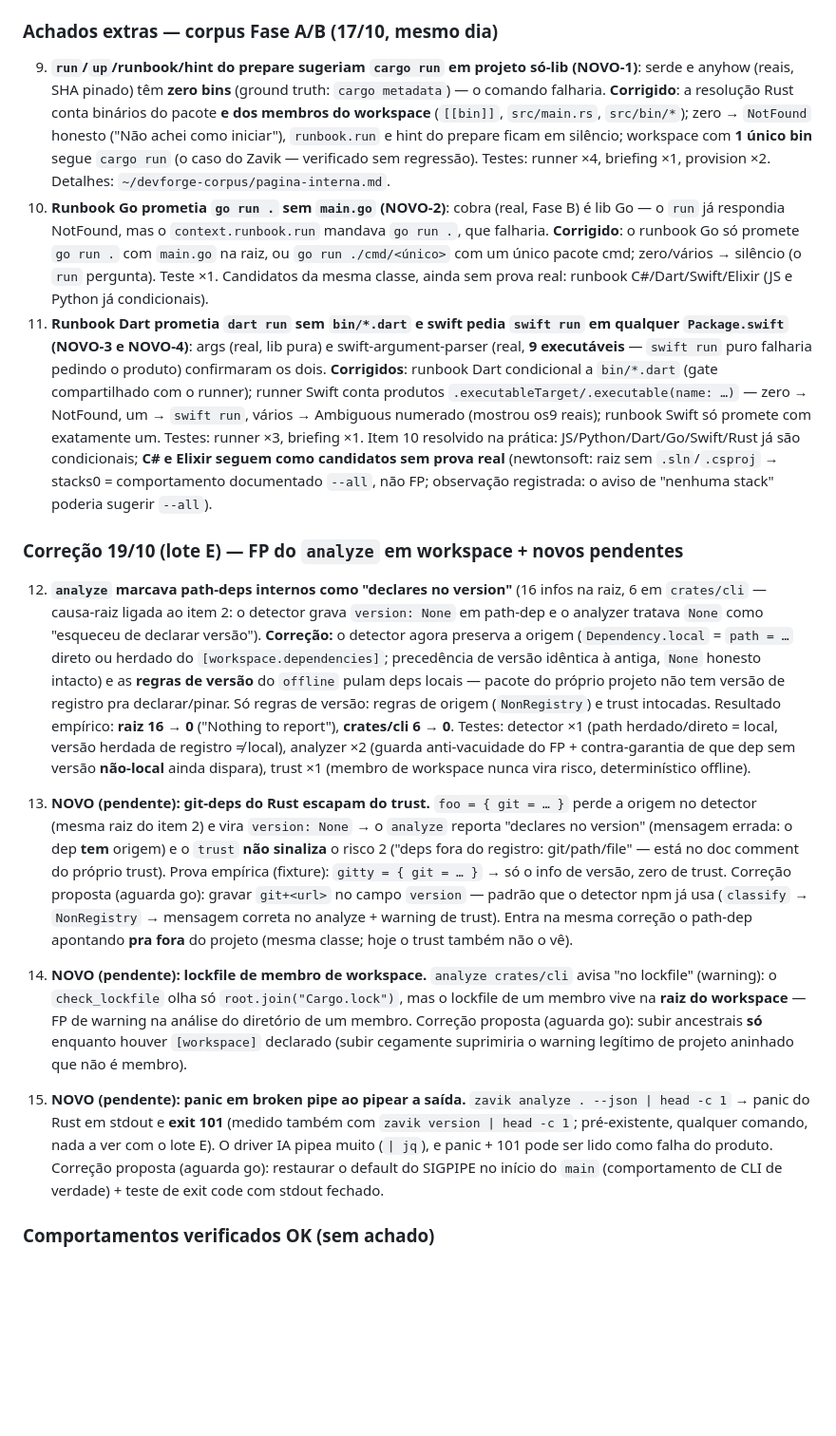
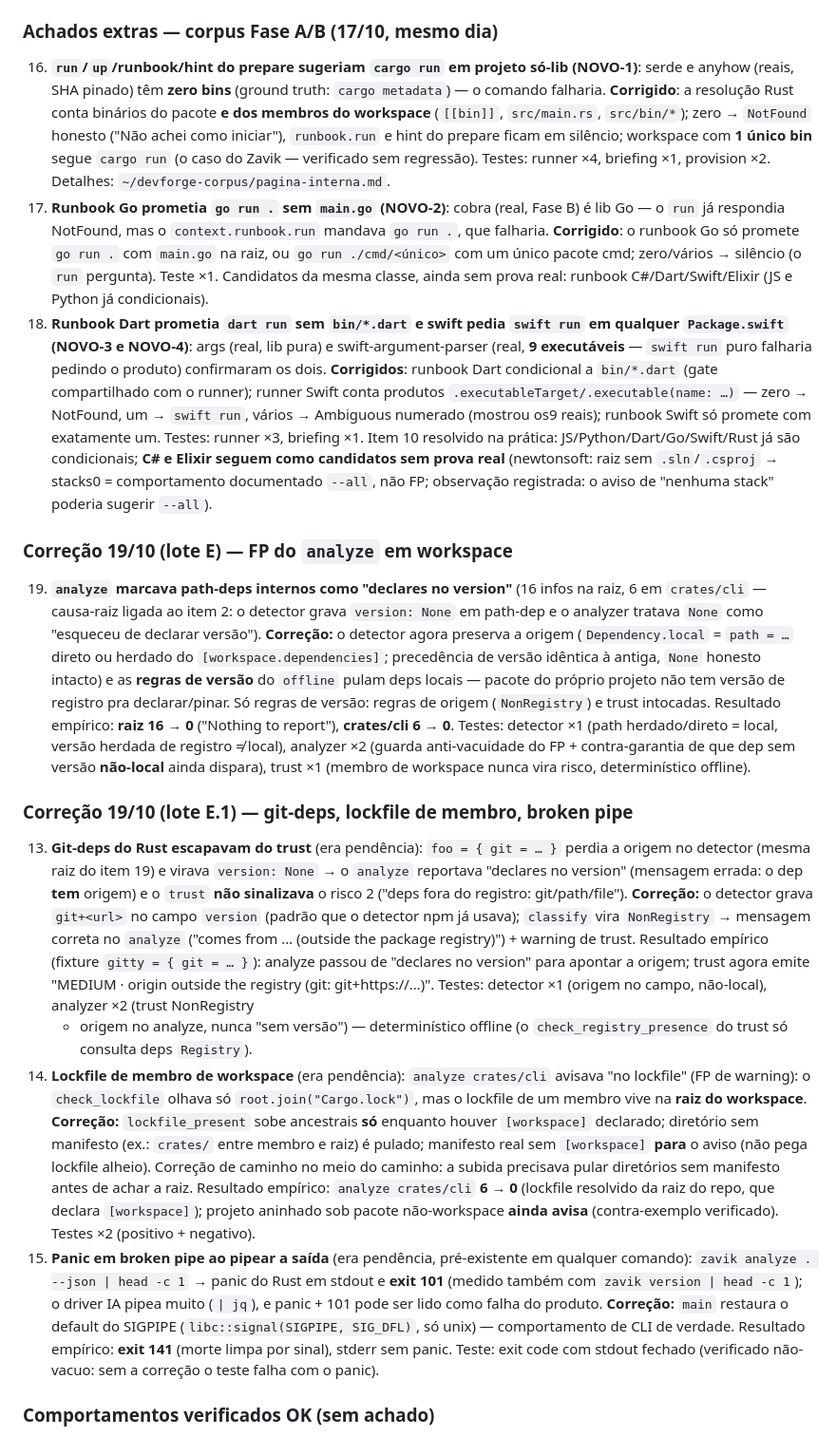
Before and after one commit to Jhongamers/zavik, a Markdown page: docs/dogfooding.md, the part around one of its changes. Shown at 95% size. Drawn GitHub-style; blank space fills up the shorter version.

Commit message:
docs(dogfooding): record fixes for git-deps trust, member lockfile, SIGPIPE
Moves findings 13-15 out of "pendentes" and into the fixed register, with
the empirical before/after and test coverage for each. Renumbers the later
corpus findings 9-12 -> 16-19 so the numbering is sequential in document
order, keeping the external code cross-references intact (git-deps stays
#13, broken-pipe renumbered #18 -> #15 to match its new item number).

```diff
--- a/docs/dogfooding.md
+++ b/docs/dogfooding.md
@@ -65,7 +64,7 @@ crate temporário), mais `cargo run` cru pra validar a resolução de start.
 
 ### Achados extras — corpus Fase A/B (17/10, mesmo dia)
 
-9. **`run`/`up`/runbook/hint do prepare sugeriam `cargo run` em projeto
+16. **`run`/`up`/runbook/hint do prepare sugeriam `cargo run` em projeto
    só-lib (NOVO-1)**: serde e anyhow (reais, SHA pinado) têm **zero bins**
    (ground truth: `cargo metadata`) — o comando falharia. **Corrigido**:
    a resolução Rust conta binários do pacote **e dos membros do
@@ -74,14 +73,14 @@ crate temporário), mais `cargo run` cru pra validar a resolução de start.
    ficam em silêncio; workspace com **1 único bin** segue `cargo run` (o
    caso do Zavik — verificado sem regressão). Testes: runner ×4,
    briefing ×1, provision ×2. Detalhes: `~/devforge-corpus/pagina-interna.md`.
-10. **Runbook Go prometia `go run .` sem `main.go` (NOVO-2)**: cobra (real,
+17. **Runbook Go prometia `go run .` sem `main.go` (NOVO-2)**: cobra (real,
     Fase B) é lib Go — o `run` já respondia NotFound, mas o
     `context.runbook.run` mandava `go run .`, que falharia. **Corrigido**:
     o runbook Go só promete `go run .` com `main.go` na raiz, ou
     `go run ./cmd/<único>` com um único pacote cmd; zero/vários → silêncio
     (o `run` pergunta). Teste ×1. Candidatos da mesma classe, ainda sem
     prova real: runbook C#/Dart/Swift/Elixir (JS e Python já condicionais).
-11. **Runbook Dart prometia `dart run` sem `bin/*.dart` e swift pedia
+18. **Runbook Dart prometia `dart run` sem `bin/*.dart` e swift pedia
     `swift run` em qualquer `Package.swift` (NOVO-3 e NOVO-4)**: args
     (real, lib pura) e swift-argument-parser (real, **9 executáveis** —
     `swift run` puro falharia pedindo o produto) confirmaram os dois.
@@ -96,9 +95,9 @@ crate temporário), mais `cargo run` cru pra validar a resolução de start.
     documentado `--all`, não FP; observação registrada: o aviso de
     "nenhuma stack" poderia sugerir `--all`).
 
-### Correção 19/10 (lote E) — FP do `analyze` em workspace + novos pendentes
+### Correção 19/10 (lote E) — FP do `analyze` em workspace
 
-12. **`analyze` marcava path-deps internos como "declares no version"**
+19. **`analyze` marcava path-deps internos como "declares no version"**
     (16 infos na raiz, 6 em `crates/cli` — causa-raiz ligada ao item 2:
     o detector grava `version: None` em path-dep e o analyzer tratava
     `None` como "esqueceu de declarar versão"). **Correção:** o detector
@@ -114,34 +113,44 @@ crate temporário), mais `cargo run` cru pra validar a resolução de start.
     sem versão **não-local** ainda dispara), trust ×1 (membro de workspace
     nunca vira risco, determinístico offline).
 
-13. **NOVO (pendente): git-deps do Rust escapam do trust.** `foo = { git =
-    … }` perde a origem no detector (mesma raiz do item 2) e vira
-    `version: None` → o `analyze` reporta "declares no version" (mensagem
-    errada: o dep **tem** origem) e o `trust` **não sinaliza** o risco 2
-    ("deps fora do registro: git/path/file" — está no doc comment do
-    próprio trust). Prova empírica (fixture): `gitty = { git = … }` → só
-    o info de versão, zero de trust. Correção proposta (aguarda go):
-    gravar `git+<url>` no campo `version` — padrão que o detector npm já
-    usa (`classify` → `NonRegistry` → mensagem correta no analyze +
-    warning de trust). Entra na mesma correção o path-dep apontando
-    **pra fora** do projeto (mesma classe; hoje o trust também não o vê).
+### Correção 19/10 (lote E.1) — git-deps, lockfile de membro, broken pipe
 
-14. **NOVO (pendente): lockfile de membro de workspace.** `analyze
-    crates/cli` avisa "no lockfile" (warning): o `check_lockfile` olha só
-    `root.join("Cargo.lock")`, mas o lockfile de um membro vive na **raiz
-    do workspace** — FP de warning na análise do diretório de um membro.
-    Correção proposta (aguarda go): subir ancestrais **só** enquanto
-    houver `[workspace]` declarado (subir cegamente suprimiria o warning
-    legítimo de projeto aninhado que não é membro).
-
-15. **NOVO (pendente): panic em broken pipe ao pipear a saída.**
-    `zavik analyze . --json | head -c 1` → panic do Rust em stdout e
-    **exit 101** (medido também com `zavik version | head -c 1`;
-    pré-existente, qualquer comando, nada a ver com o lote E). O driver IA
-    pipea muito (`| jq`), e panic + 101 pode ser lido como falha do
-    produto. Correção proposta (aguarda go): restaurar o default do
-    SIGPIPE no início do `main` (comportamento de CLI de verdade) + teste
-    de exit code com stdout fechado.
+13. **Git-deps do Rust escapavam do trust** (era pendência): `foo = { git =
+    … }` perdia a origem no detector (mesma raiz do item 19) e virava
+    `version: None` → o `analyze` reportava "declares no version" (mensagem
+    errada: o dep **tem** origem) e o `trust` **não sinalizava** o risco 2
+    ("deps fora do registro: git/path/file"). **Correção:** o detector grava
+    `git+<url>` no campo `version` (padrão que o detector npm já usava);
+    `classify` vira `NonRegistry` → mensagem correta no `analyze` ("comes
+    from … (outside the package registry)") + warning de trust.
+    Resultado empírico (fixture `gitty = { git = … }`): analyze passou de
+    "declares no version" para apontar a origem; trust agora emite
+    "MEDIUM · origin outside the registry (git: git+https://…)". Testes:
+    detector ×1 (origem no campo, não-local), analyzer ×2 (trust NonRegistry
+    + origem no analyze, nunca "sem versão") — determinístico offline (o
+    `check_registry_presence` do trust só consulta deps `Registry`).
+14. **Lockfile de membro de workspace** (era pendência): `analyze
+    crates/cli` avisava "no lockfile" (FP de warning): o `check_lockfile`
+    olhava só `root.join("Cargo.lock")`, mas o lockfile de um membro vive
+    na **raiz do workspace**. **Correção:** `lockfile_present` sobe
+    ancestrais **só** enquanto houver `[workspace]` declarado; diretório
+    sem manifesto (ex.: `crates/` entre membro e raiz) é pulado; manifesto
+    real sem `[workspace]` **para** o aviso (não pega lockfile alheio).
+    Correção de caminho no meio do caminho: a subida precisava pular
+    diretórios sem manifesto antes de achar a raiz. Resultado empírico:
+    `analyze crates/cli` **6 → 0** (lockfile resolvido da raiz do repo,
+    que declara `[workspace]`); projeto aninhado sob pacote não-workspace
+    **ainda avisa** (contra-exemplo verificado). Testes ×2 (positivo +
+    negativo).
+15. **Panic em broken pipe ao pipear a saída** (era pendência, pré-existente
+    em qualquer comando): `zavik analyze . --json | head -c 1` → panic do
+    Rust em stdout e **exit 101** (medido também com `zavik version | head
+    -c 1`); o driver IA pipea muito (`| jq`), e panic + 101 pode ser lido
+    como falha do produto. **Correção:** `main` restaura o default do
+    SIGPIPE (`libc::signal(SIGPIPE, SIG_DFL)`, só unix) — comportamento de
+    CLI de verdade. Resultado empírico: **exit 141** (morte limpa por
+    sinal), stderr sem panic. Teste: exit code com stdout fechado
+    (verificado não-vacuo: sem a correção o teste falha com o panic).
 
 ### Comportamentos verificados OK (sem achado)
 
```
Also changed, not shown: other parts of docs/dogfooding.md (+0 -1 lines).
